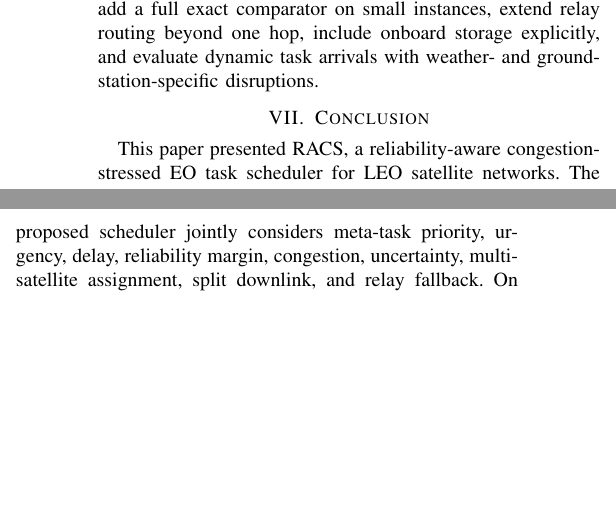
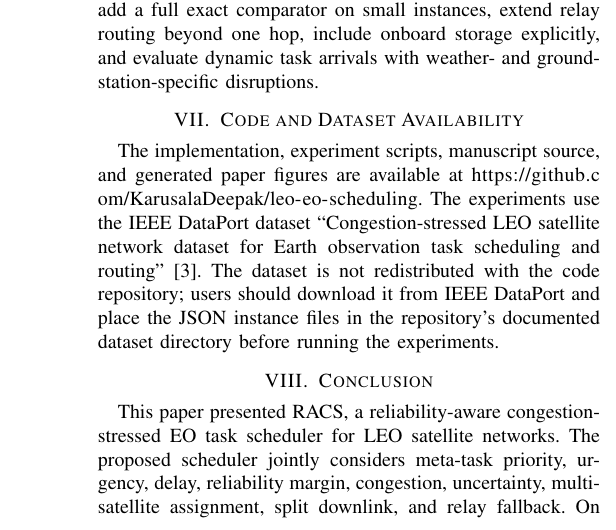
Before and after one commit to KarusalaDeepak/leo-eo-scheduling, a LaTeX paper (main.tex): two parts of the columns of page 6 of 6 before the commit and part of one column of page 6 of 6 after it, the two joined at a grey line, cut so that both start at the same text, the shorter picture padded with empty space. Compiled offline with pdfLaTeX.

Commit message:
Add code and dataset availability statement

```diff
--- a/main.tex
+++ b/main.tex
@@ -352,6 +352,9 @@ The base congested results show moderate gains because many meta-tasks remain fe
 \subsection{Limitations and Threats to Validity}
 The main limitation is that RACS is still a greedy online heuristic, not a globally optimal mixed-integer optimization solver. Therefore, the results should be interpreted as evidence that reliability and congestion awareness are useful for lightweight online scheduling, not as proof of optimality. The score weights in (6) are heuristic; the sensitivity check in Fig.~\ref{fig:score_sensitivity} is encouraging but not exhaustive. The dataset is synthetic/benchmark-oriented rather than a complete operational constellation trace, so absolute completion rates should not be interpreted as operator-level performance. The congestion model, ISL availability, and S2G bandwidth assumptions may differ from deployed constellations. Future work should add a full exact comparator on small instances, extend relay routing beyond one hop, include onboard storage explicitly, and evaluate dynamic task arrivals with weather- and ground-station-specific disruptions.
 
+\section{Code and Dataset Availability}
+The implementation, experiment scripts, manuscript source, and generated paper figures are available at \url{https://github.com/KarusalaDeepak/leo-eo-scheduling}. The experiments use the IEEE DataPort dataset ``Congestion-stressed LEO satellite network dataset for Earth observation task scheduling and routing'' \cite{dataport_eo}. The dataset is not redistributed with the code repository; users should download it from IEEE DataPort and place the JSON instance files in the repository's documented dataset directory before running the experiments.
+
 \section{Conclusion}
 This paper presented RACS, a reliability-aware congestion-stressed EO task scheduler for LEO satellite networks. The proposed scheduler jointly considers meta-task priority, urgency, delay, reliability margin, congestion, uncertainty, multi-satellite assignment, split downlink, and relay fallback. On benchmarked congestion-stressed LEO EO instances, RACS improves completion rate, priority reward, deadline miss rate, and congestion ratio over EDF, HPF, reliability-only, and single-satellite reliability-congestion baselines. The largest gains appear under combined stress, where RACS improves completion rate by 18 percentage points over reliability-only scheduling. These results support reliability-aware decision-making for benchmarked LEO EO scheduling, but they should not be interpreted as direct operator-wide deployment validation.
 
```
